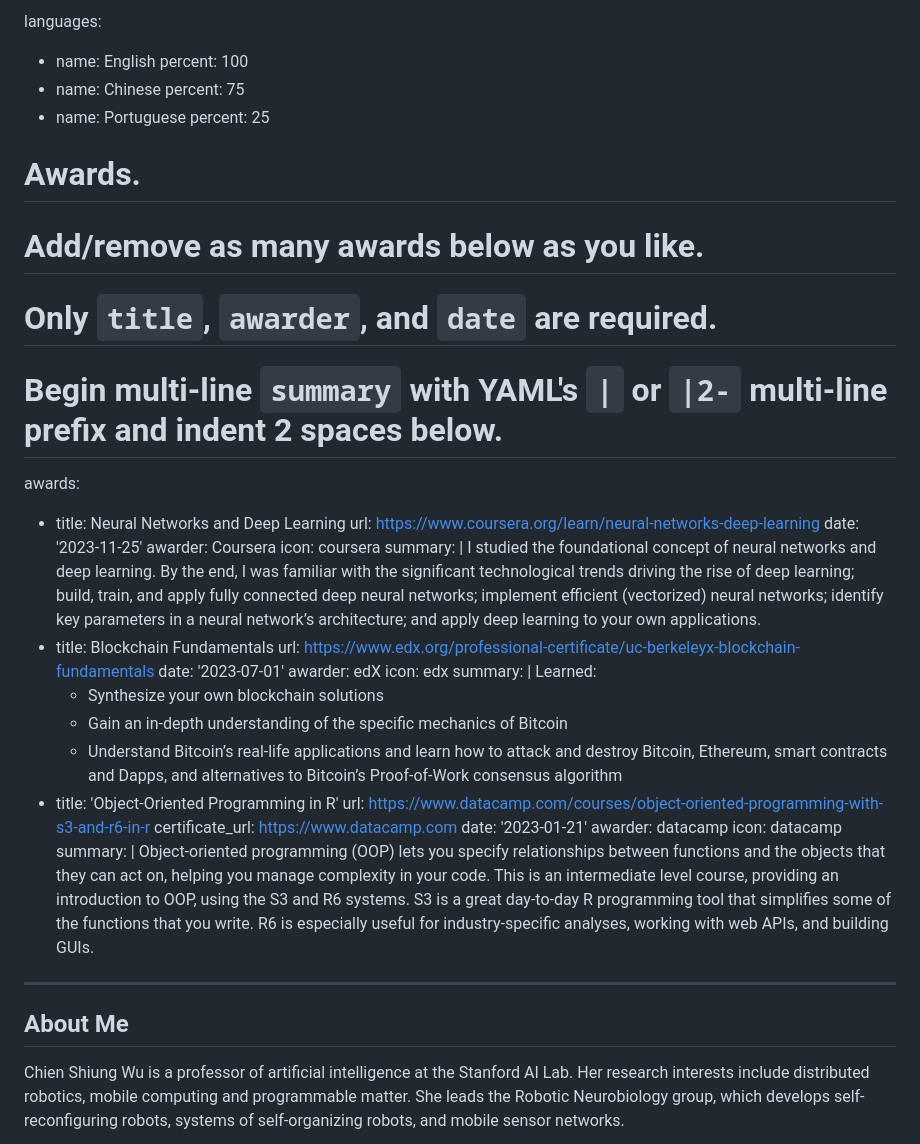
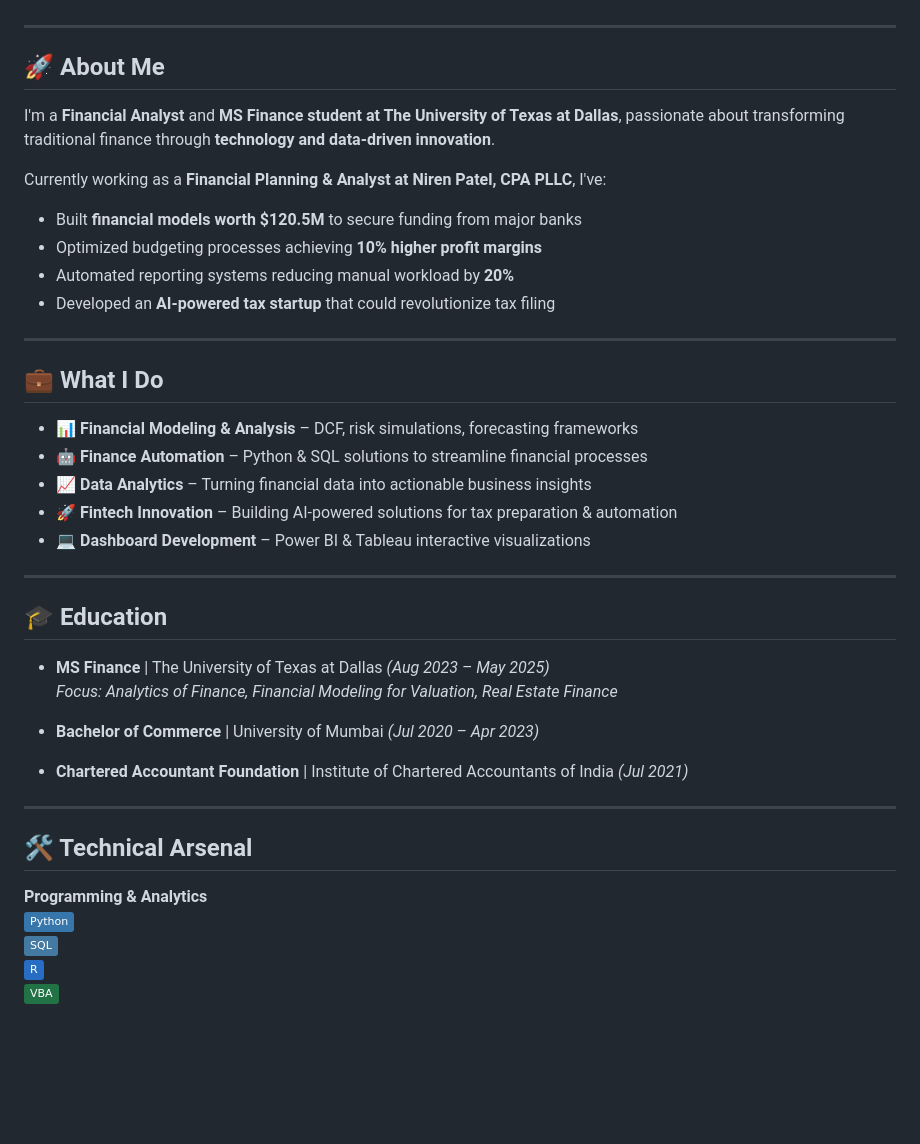
Before and after one commit to KevinD003/KevinD003, a Markdown page: README.md, the part around the change printed below. GitHub-like rendering; badges without logos; blank space fills up the shorter version.

```diff
--- a/README.md
+++ b/README.md
@@ -136,58 +21,39 @@ skills:
-languages:
-  - name: English
-    percent: 100
-  - name: Chinese
-    percent: 75
-  - name: Portuguese
-    percent: 25
-
-# Awards.
-#   Add/remove as many awards below as you like.
-#   Only `title`, `awarder`, and `date` are required.
-#   Begin multi-line `summary` with YAML's `|` or `|2-` multi-line prefix and indent 2 spaces below.
-awards:
-  - title: Neural Networks and Deep Learning
-    url: https://www.coursera.org/learn/neural-networks-deep-learning
-    date: '2023-11-25'
-    awarder: Coursera
-    icon: coursera
-    summary: |
-      I studied the foundational concept of neural networks and deep learning. By the end, I was familiar with the significant technological trends driving the rise of deep learning; build, train, and apply fully connected deep neural networks; implement efficient (vectorized) neural networks; identify key parameters in a neural network’s architecture; and apply deep learning to your own applications.
-  - title: Blockchain Fundamentals
-    url: https://www.edx.org/professional-certificate/uc-berkeleyx-blockchain-fundamentals
-    date: '2023-07-01'
-    awarder: edX
-    icon: edx
-    summary: |
-      Learned:
-      - Synthesize your own blockchain solutions
-      - Gain an in-depth understanding of the specific mechanics of Bitcoin
-      - Understand Bitcoin’s real-life applications and learn how to attack and destroy Bitcoin, Ethereum, smart contracts and Dapps, and alternatives to Bitcoin’s Proof-of-Work consensus algorithm
-  - title: 'Object-Oriented Programming in R'
-    url: https://www.datacamp.com/courses/object-oriented-programming-with-s3-and-r6-in-r
-    certificate_url: https://www.datacamp.com
-    date: '2023-01-21'
-    awarder: datacamp
-    icon: datacamp
-    summary: |
-      Object-oriented programming (OOP) lets you specify relationships between functions and the objects that they can act on, helping you manage complexity in your code. This is an intermediate level course, providing an introduction to OOP, using the S3 and R6 systems. S3 is a great day-to-day R programming tool that simplifies some of the functions that you write. R6 is especially useful for industry-specific analyses, working with web APIs, and building GUIs.
 ---
 
-## About Me
+## 🚀 About Me
+I'm a **Financial Analyst** and **MS Finance student at The University of Texas at Dallas**, passionate about transforming traditional finance through **technology and data-driven innovation**.
 
-Chien Shiung Wu is a professor of artificial intelligence at the Stanford AI Lab. Her research interests include distributed robotics, mobile computing and programmable matter. She leads the Robotic Neurobiology group, which develops self-reconfiguring robots, systems of self-organizing robots, and mobile sensor networks.
+Currently working as a **Financial Planning & Analyst at Niren Patel, CPA PLLC**, I've:
+- Built **financial models worth $120.5M** to secure funding from major banks
+- Optimized budgeting processes achieving **10% higher profit margins**
+- Automated reporting systems reducing manual workload by **20%**
+- Developed an **AI-powered tax startup** that could revolutionize tax filing
 
-<!--
-**KevinD003/KevinD003** is a ✨ _special_ ✨ repository because its `README.md` (this file) appears on your GitHub profile.
+---
 
-Here are some ideas to get you started:
+## 💼 What I Do
+- 📊 **Financial Modeling & Analysis** – DCF, risk simulations, forecasting frameworks
+- 🤖 **Finance Automation** – Python & SQL solutions to streamline financial processes
+- 📈 **Data Analytics** – Turning financial data into actionable business insights
+- 🚀 **Fintech Innovation** – Building AI-powered solutions for tax preparation & automation
+- 💻 **Dashboard Development** – Power BI & Tableau interactive visualizations
 
-- 🔭 I’m currently working on ...
-- 🌱 I’m currently learning ...
-- 👯 I’m looking to collaborate on ...
-- 🤔 I’m looking for help with ...
-- 💬 Ask me about ...
-- 📫 How to reach me: ...
-- 😄 Pronouns: ...
-- ⚡ Fun fact: ...
--->
+---
+
+## 🎓 Education
+- **MS Finance** | The University of Texas at Dallas *(Aug 2023 – May 2025)*
+  *Focus: Analytics of Finance, Financial Modeling for Valuation, Real Estate Finance*
+
+- **Bachelor of Commerce** | University of Mumbai *(Jul 2020 – Apr 2023)*
+
+- **Chartered Accountant Foundation** | Institute of Chartered Accountants of India *(Jul 2021)*
+
+---
+
+## 🛠️ Technical Arsenal
+**Programming & Analytics**
+![Python](https://img.shields.io/badge/Python-3776AB?style=flat&logo=python&logoColor=white)
+![SQL](https://img.shields.io/badge/SQL-4479A1?style=flat&logo=postgresql&logoColor=white)
+![R](https://img.shields.io/badge/R-276DC3?style=flat&logo=r&logoColor=white)
+![VBA](https://img.shields.io/badge/VBA-217346?style=flat&logo=microsoft-excel&logoColor=white)
+
```
Also changed, not shown: other parts of README.md (+103 -130 lines).
